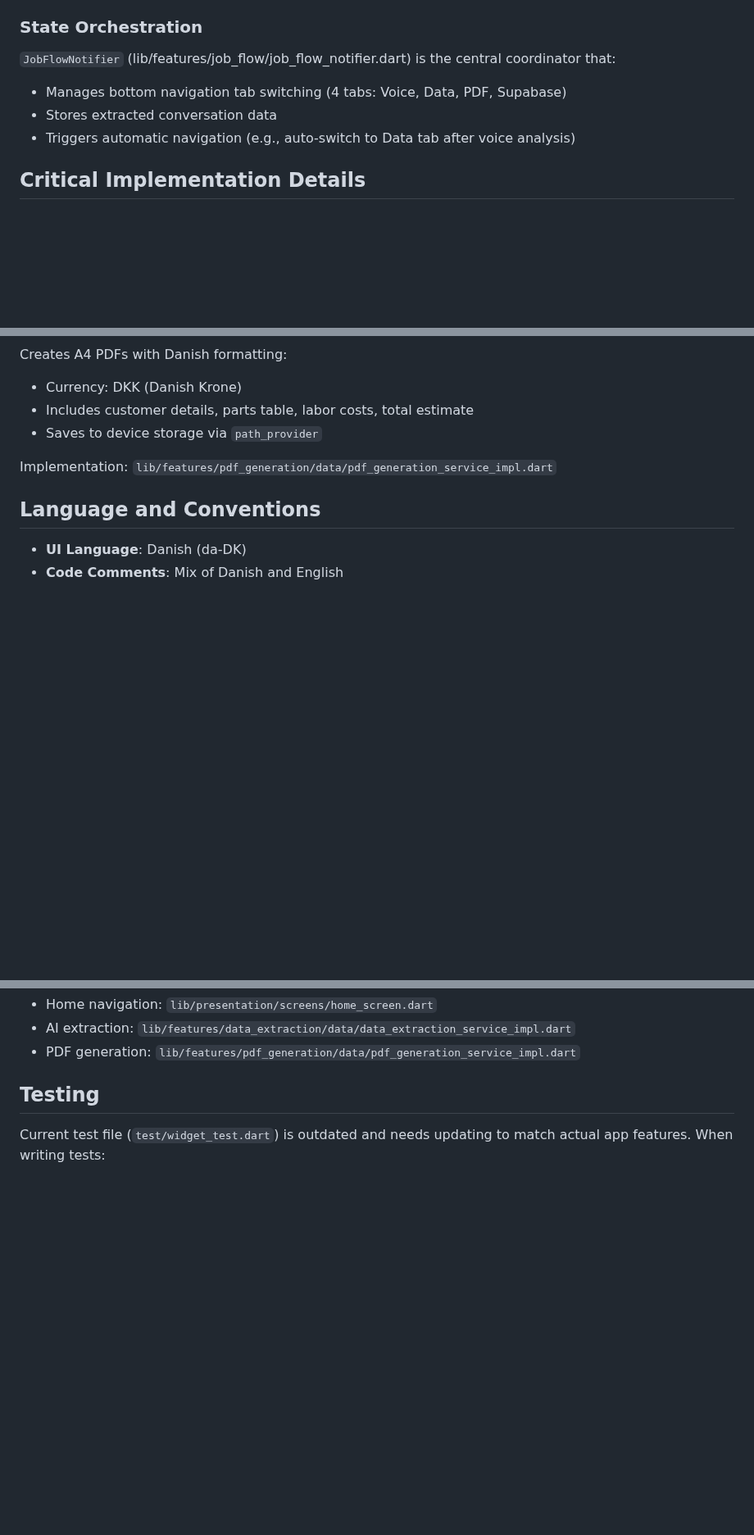
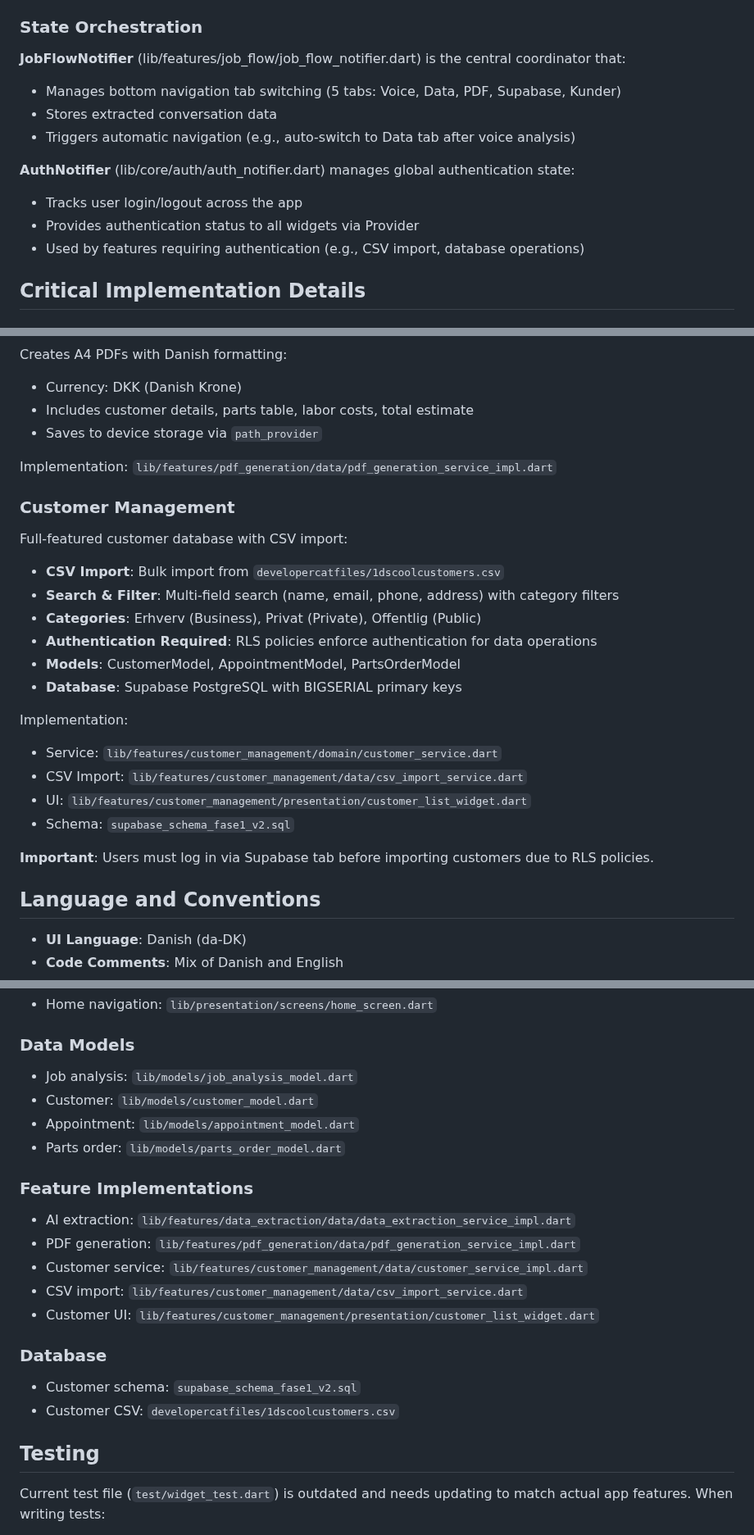
Before and after one commit to 1SickPuppy/flutterSupabase, a Markdown page: CLAUDE.md, 3 parts joined by grey strips. Shown at 82% size. Drawn GitHub-style; blank space fills up the shorter version.

```diff
--- a/CLAUDE.md
+++ b/CLAUDE.md
@@ -165,10 +167,15 @@ lib/
 
 ### State Orchestration
 
-`JobFlowNotifier` (lib/features/job_flow/job_flow_notifier.dart) is the central coordinator that:
-- Manages bottom navigation tab switching (4 tabs: Voice, Data, PDF, Supabase)
+**JobFlowNotifier** (lib/features/job_flow/job_flow_notifier.dart) is the central coordinator that:
+- Manages bottom navigation tab switching (5 tabs: Voice, Data, PDF, Supabase, Kunder)
 - Stores extracted conversation data
 - Triggers automatic navigation (e.g., auto-switch to Data tab after voice analysis)
+
+**AuthNotifier** (lib/core/auth/auth_notifier.dart) manages global authentication state:
+- Tracks user login/logout across the app
+- Provides authentication status to all widgets via Provider
+- Used by features requiring authentication (e.g., CSV import, database operations)
 
 ## Critical Implementation Details
 
@@ -241,6 +248,24 @@ Creates A4 PDFs with Danish formatting:
 
 Implementation: `lib/features/pdf_generation/data/pdf_generation_service_impl.dart`
 
+### Customer Management
+
+Full-featured customer database with CSV import:
+- **CSV Import**: Bulk import from `developercatfiles/1dscoolcustomers.csv`
+- **Search & Filter**: Multi-field search (name, email, phone, address) with category filters
+- **Categories**: Erhverv (Business), Privat (Private), Offentlig (Public)
+- **Authentication Required**: RLS policies enforce authentication for data operations
+- **Models**: CustomerModel, AppointmentModel, PartsOrderModel
+- **Database**: Supabase PostgreSQL with BIGSERIAL primary keys
+
+Implementation:
+- Service: `lib/features/customer_management/domain/customer_service.dart`
+- CSV Import: `lib/features/customer_management/data/csv_import_service.dart`
+- UI: `lib/features/customer_management/presentation/customer_list_widget.dart`
+- Schema: `supabase_schema_fase1_v2.sql`
+
+**Important**: Users must log in via Supabase tab before importing customers due to RLS policies.
+
 ## Language and Conventions
 
 - **UI Language**: Danish (da-DK)
@@ -287,6 +339,21 @@ Implementation: `lib/features/pdf_generation/data/pdf_generation_service_impl.da
 - Home navigation: `lib/presentation/screens/home_screen.dart`
+
+### Data Models
+- Job analysis: `lib/models/job_analysis_model.dart`
+- Customer: `lib/models/customer_model.dart`
+- Appointment: `lib/models/appointment_model.dart`
+- Parts order: `lib/models/parts_order_model.dart`
+
+### Feature Implementations
 - AI extraction: `lib/features/data_extraction/data/data_extraction_service_impl.dart`
 - PDF generation: `lib/features/pdf_generation/data/pdf_generation_service_impl.dart`
+- Customer service: `lib/features/customer_management/data/customer_service_impl.dart`
+- CSV import: `lib/features/customer_management/data/csv_import_service.dart`
+- Customer UI: `lib/features/customer_management/presentation/customer_list_widget.dart`
+
+### Database
+- Customer schema: `supabase_schema_fase1_v2.sql`
+- Customer CSV: `developercatfiles/1dscoolcustomers.csv`
 
 ## Testing
 
```
Also changed, not shown: other parts of CLAUDE.md (+38 -9 lines).
